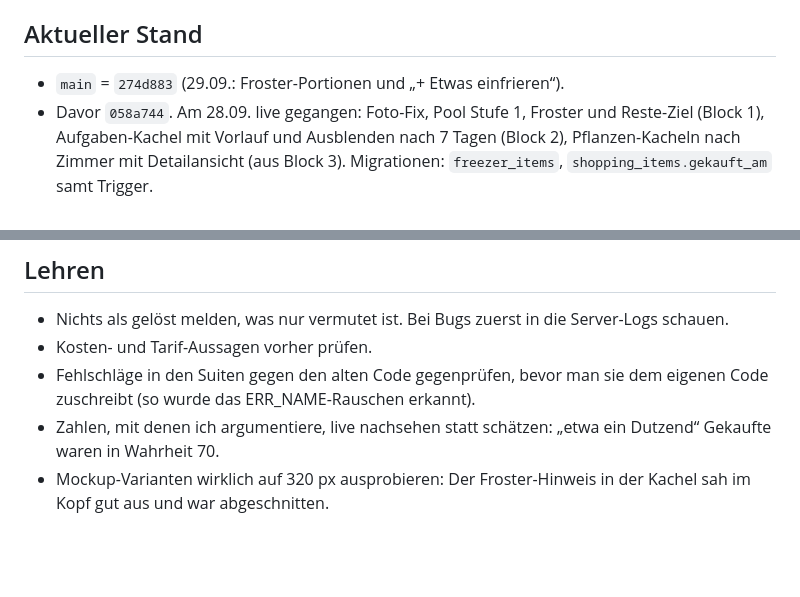
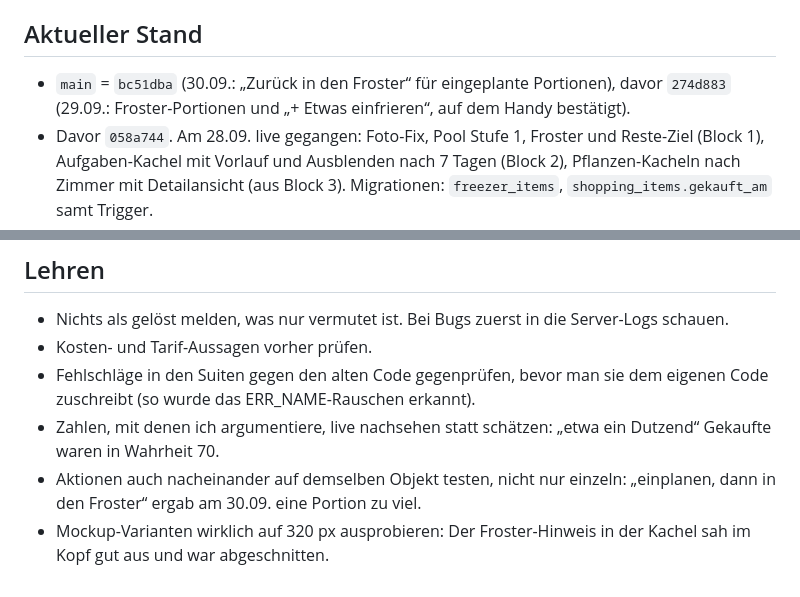
Before and after one commit to schrontz/nest, a Markdown page: claude/uebergabe.md, 2 parts joined by grey strips. GitHub-like rendering; blank space fills up the shorter version.

Commit message:
Übergabe: Lehre aus dem Froster-Fehler

```diff
--- a/claude/uebergabe.md
+++ b/claude/uebergabe.md
@@ -53,7 +53,7 @@ Ohne Token: Dateien mit Zielpfad ausliefern, Jan lädt über die Weboberfläche
 
 ## Aktueller Stand
 
-- `main` = `274d883` (29.09.: Froster-Portionen und „+ Etwas einfrieren“).
+- `main` = `bc51dba` (30.09.: „Zurück in den Froster“ für eingeplante Portionen), davor `274d883` (29.09.: Froster-Portionen und „+ Etwas einfrieren“, auf dem Handy bestätigt).
 - Davor `058a744`. Am 28.09. live gegangen: Foto-Fix, Pool Stufe 1, Froster und Reste-Ziel (Block 1), Aufgaben-Kachel mit Vorlauf und Ausblenden nach 7 Tagen (Block 2), Pflanzen-Kacheln nach Zimmer mit Detailansicht (aus Block 3). Migrationen: `freezer_items`, `shopping_items.gekauft_am` samt Trigger.
 - Alles nur im Browser getestet. Auf dem Handy offen: Foto-Fix, Vorschläge über der Tastatur, Froster samt Banner bei beiden, Datumsauswahl hinter „…“, Block 2, Pflanzen (echte Fotos, Silbentrennung).
 - Ältester offener Punkt: Push auf dem iPhone der Freundin.
@@ -65,4 +65,5 @@ Ohne Token: Dateien mit Zielpfad ausliefern, Jan lädt über die Weboberfläche
 - Kosten- und Tarif-Aussagen vorher prüfen.
 - Fehlschläge in den Suiten gegen den alten Code gegenprüfen, bevor man sie dem eigenen Code zuschreibt (so wurde das ERR_NAME-Rauschen erkannt).
 - Zahlen, mit denen ich argumentiere, live nachsehen statt schätzen: „etwa ein Dutzend“ Gekaufte waren in Wahrheit 70.
+- Aktionen auch nacheinander auf demselben Objekt testen, nicht nur einzeln: „einplanen, dann in den Froster“ ergab am 30.09. eine Portion zu viel.
 - Mockup-Varianten wirklich auf 320 px ausprobieren: Der Froster-Hinweis in der Kachel sah im Kopf gut aus und war abgeschnitten.
```
